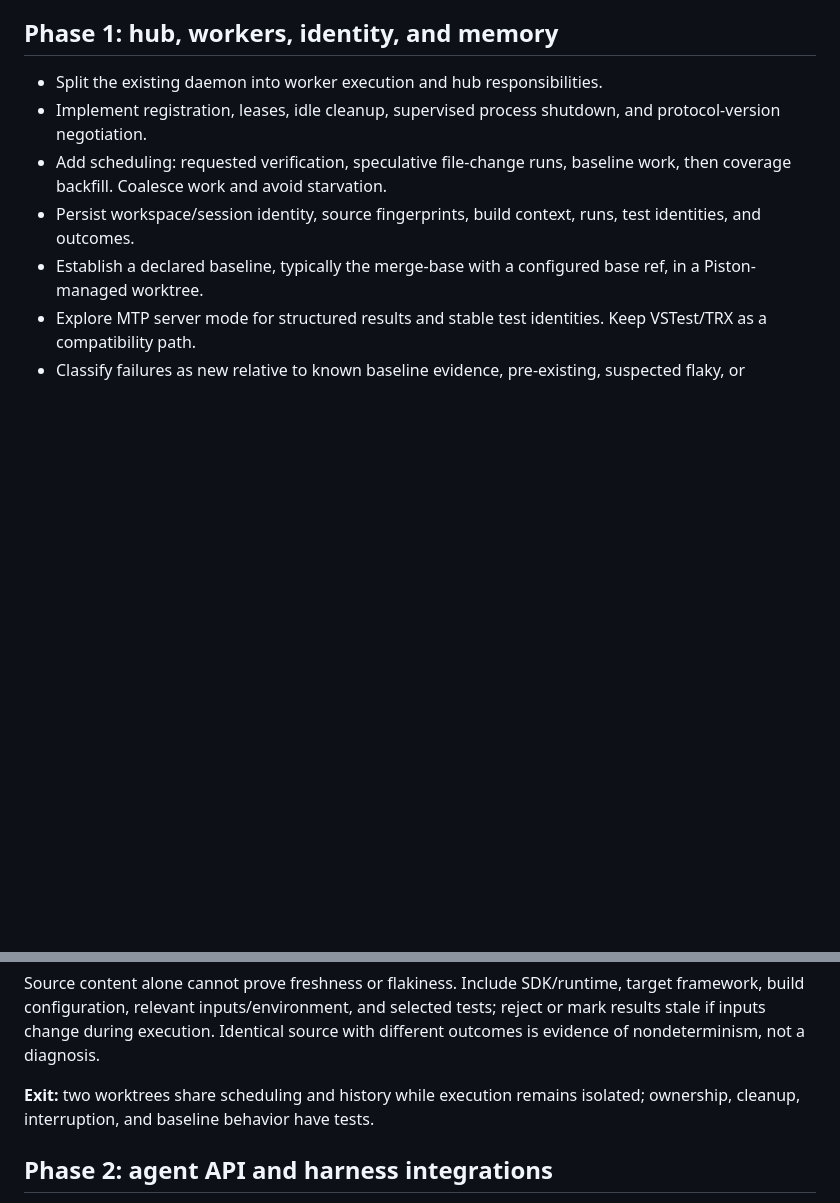
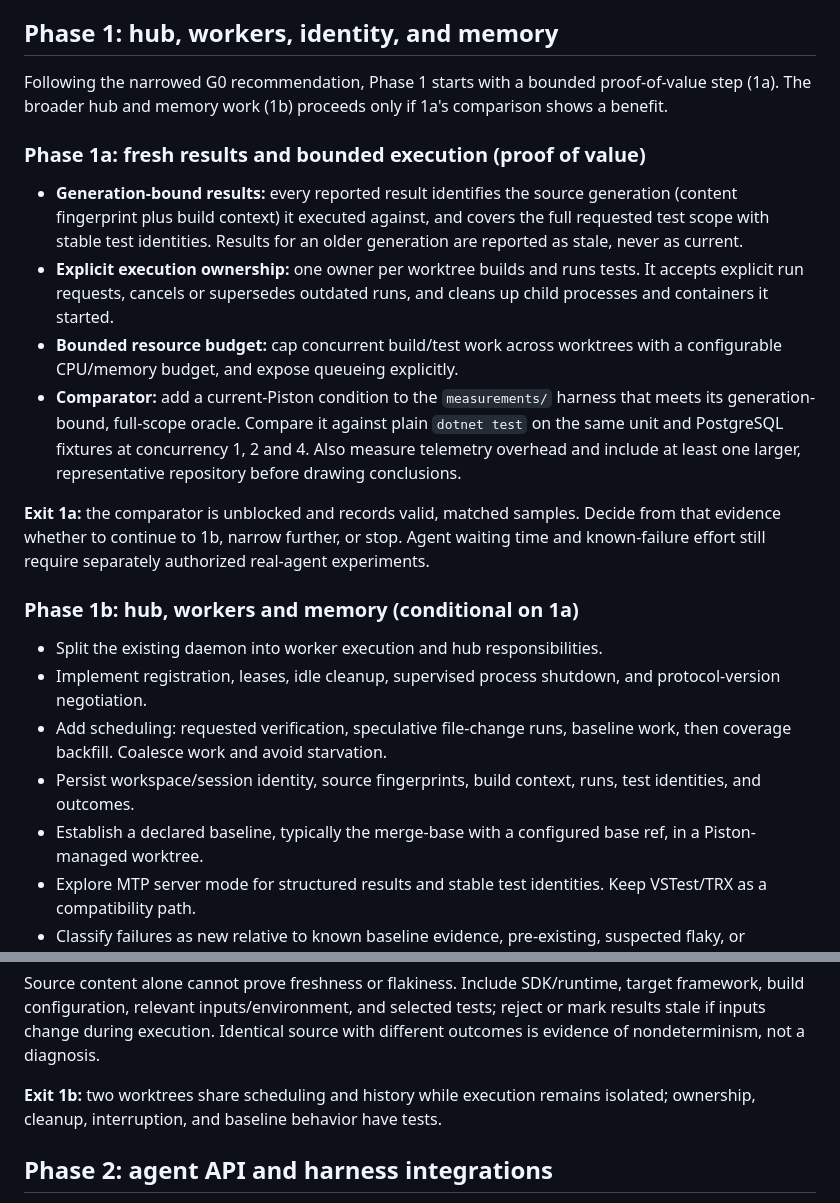
Before and after one commit to damianh/piston, a Markdown page: docs/ROADMAP.md, 2 parts joined by grey strips. GitHub-like rendering; blank space fills up the shorter version.

Commit message:
docs: narrow Phase 1 to a proof-of-value step per G0 evidence
Co-authored-by: Copilot App <223556219+Copilot@users.noreply.github.com>

```diff
--- a/docs/ROADMAP.md
+++ b/docs/ROADMAP.md
@@ -131,6 +131,34 @@ gaps and synthetic workload scope limit the conclusion; G1 remains unproven.
 
 ## Phase 1: hub, workers, identity, and memory
 
+Following the narrowed G0 recommendation, Phase 1 starts with a bounded
+proof-of-value step (1a). The broader hub and memory work (1b) proceeds only if
+1a's comparison shows a benefit.
+
+### Phase 1a: fresh results and bounded execution (proof of value)
+
+- **Generation-bound results:** every reported result identifies the source
+  generation (content fingerprint plus build context) it executed against, and
+  covers the full requested test scope with stable test identities. Results for
+  an older generation are reported as stale, never as current.
+- **Explicit execution ownership:** one owner per worktree builds and runs tests.
+  It accepts explicit run requests, cancels or supersedes outdated runs, and
+  cleans up child processes and containers it started.
+- **Bounded resource budget:** cap concurrent build/test work across worktrees
+  with a configurable CPU/memory budget, and expose queueing explicitly.
+- **Comparator:** add a current-Piston condition to the `measurements/` harness
+  that meets its generation-bound, full-scope oracle. Compare it against plain
+  `dotnet test` on the same unit and PostgreSQL fixtures at concurrency 1, 2 and
+  4. Also measure telemetry overhead and include at least one larger,
+  representative repository before drawing conclusions.
+
+**Exit 1a:** the comparator is unblocked and records valid, matched samples.
+Decide from that evidence whether to continue to 1b, narrow further, or stop.
+Agent waiting time and known-failure effort still require separately authorized
+real-agent experiments.
+
+### Phase 1b: hub, workers and memory (conditional on 1a)
+
 - Split the existing daemon into worker execution and hub responsibilities.
 - Implement registration, leases, idle cleanup, supervised process shutdown, and
   protocol-version negotiation.
@@ -151,7 +179,7 @@ target framework, build configuration, relevant inputs/environment, and selected
 tests; reject or mark results stale if inputs change during execution. Identical
 source with different outcomes is evidence of nondeterminism, not a diagnosis.
 
-**Exit:** two worktrees share scheduling and history while execution remains
+**Exit 1b:** two worktrees share scheduling and history while execution remains
 isolated; ownership, cleanup, interruption, and baseline behavior have tests.
 
 ## Phase 2: agent API and harness integrations
```
